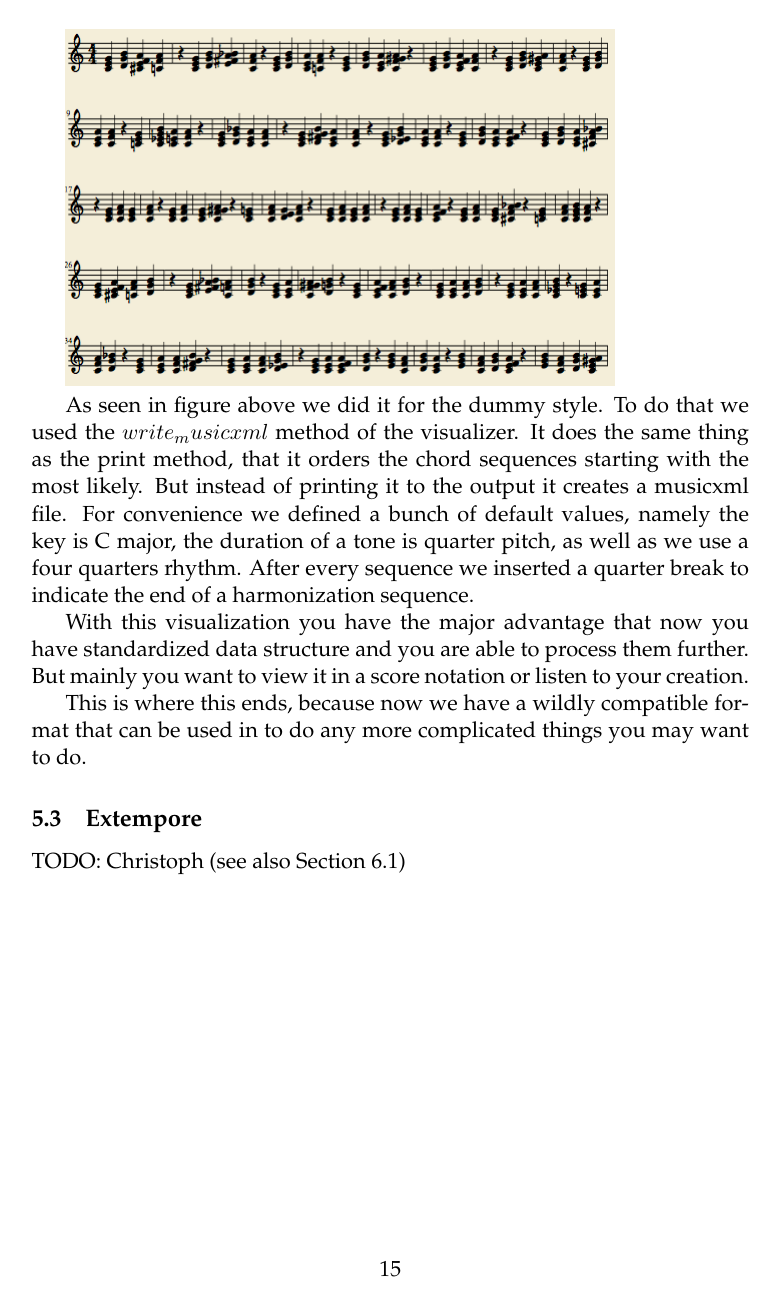
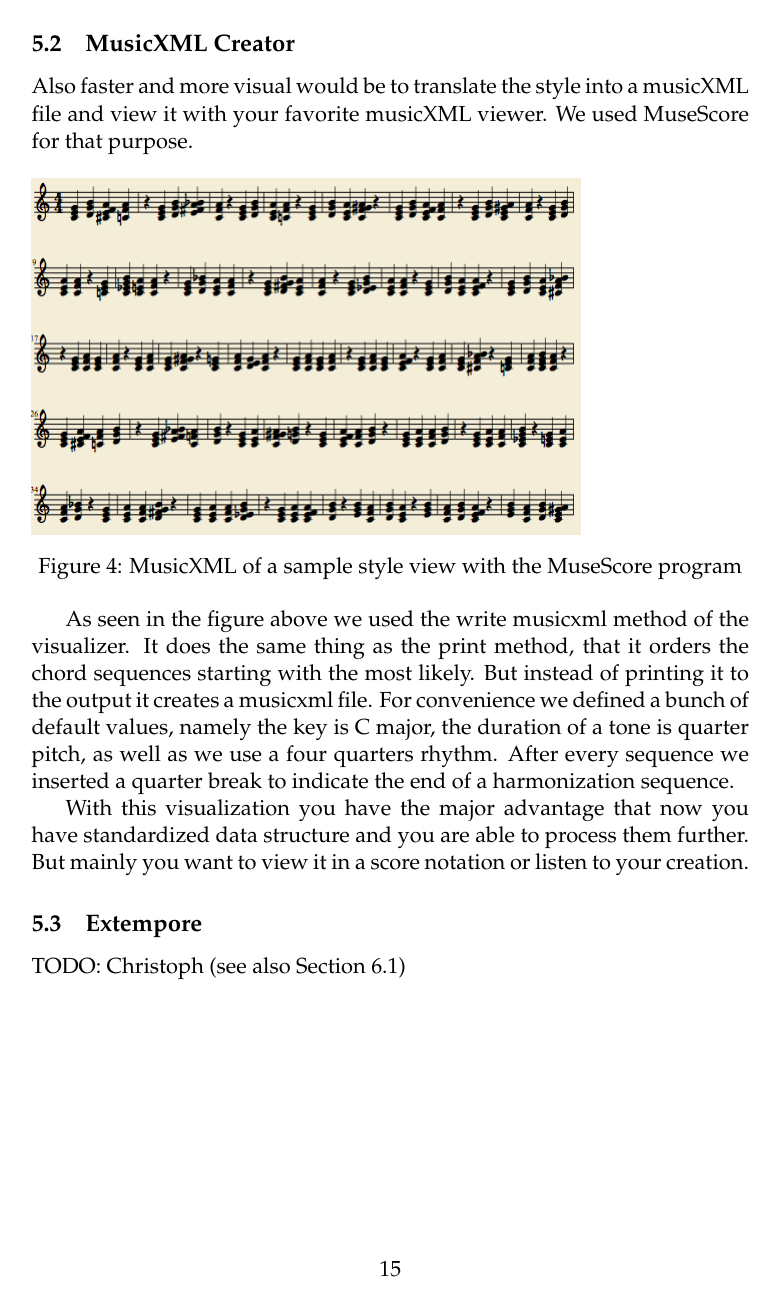
Before and after one commit to robertpfeiffer/harmonisation, a LaTeX document (report/Main.tex, which reads report/Chapters/ch05_Style_viewer.tex): page 16 of 19 before the commit and page 16 of 18 after it. Compiled offline with pdfLaTeX.

Commit message:
edit Ch05

```diff
--- a/report/Chapters/ch05_Style_viewer.tex
+++ b/report/Chapters/ch05_Style_viewer.tex
@@ -17,13 +20,14 @@ That way one can easily see how the style will look like and if after applying t
 \label{sec:viewers.musicxml}
 Also faster and more visual would be to translate the style into a musicXML file and view it with your favorite musicXML viewer. We used MuseScore for that purpose.
 
+\begin{figure}[ht]
 \includegraphics[scale=.5]{Chapters/pic/xml_print.png}
+\caption{MusicXML of a sample style view with the MuseScore program}
+\end{figure}
 
-As seen in figure above we did it for the dummy style. To do that we used the $write_musicxml$ method of the visualizer. It does the same thing as the print method, that it orders the chord sequences starting with the most likely. But instead of printing it to the output it creates a musicxml file. For convenience we defined a bunch of default values, namely the key is C major, the duration of a tone is quarter pitch, as well as we use a four quarters rhythm. After every sequence we inserted a quarter break to indicate the end of a harmonization sequence.
+As seen in the figure above we used the write musicxml method of the visualizer. It does the same thing as the print method, that it orders the chord sequences starting with the most likely. But instead of printing it to the output it creates a musicxml file. For convenience we defined a bunch of default values, namely the key is C major, the duration of a tone is quarter pitch, as well as we use a four quarters rhythm. After every sequence we inserted a quarter break to indicate the end of a harmonization sequence.
 
 With this visualization you have the major advantage that now you have standardized data structure and you are able to process them further. But mainly you want to view it in a score notation or listen to your creation.
-
-This is where this ends, because now we have a wildly compatible format that can be used in to do any more complicated things you may want to do.
 
 \subsection{Extempore}
 \label{sec:viewers.extempore}
```
Also changed, not shown: report/Main.tex (+1 -1 lines), report/Chapters/ch05_Style_viewer.tex (9 more changed lines).
